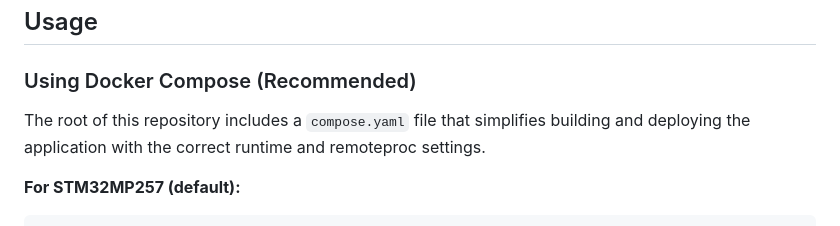
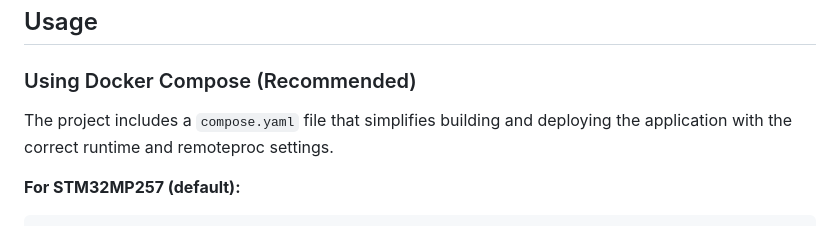
Before and after one commit to Arm-Examples/topo-lightbulb-moment, a Markdown page: zephyr-application/README.md, the part around the change. Rendered like a GitHub page.

Commit message:
Restore Zephyr README compose wording

````diff
--- a/zephyr-application/README.md
+++ b/zephyr-application/README.md
@@ -36,7 +36,7 @@ bootstrap the containerised build:
 
 ### Using Docker Compose (Recommended)
 
-The root of this repository includes a `compose.yaml` file that simplifies building and deploying the application with the correct runtime and remoteproc settings.
+The project includes a `compose.yaml` file that simplifies building and deploying the application with the correct runtime and remoteproc settings.
 
 **For STM32MP257 (default):**
 ```bash
````
